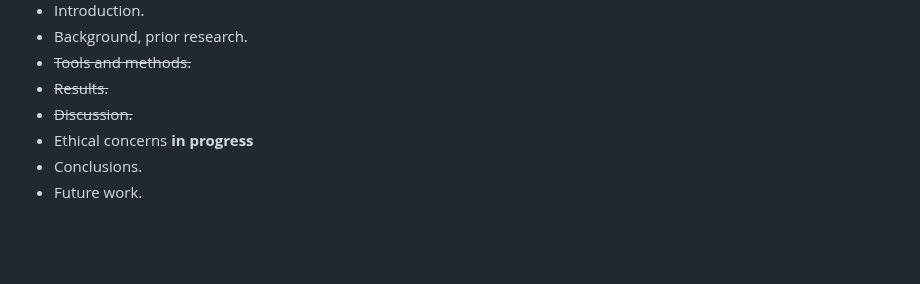
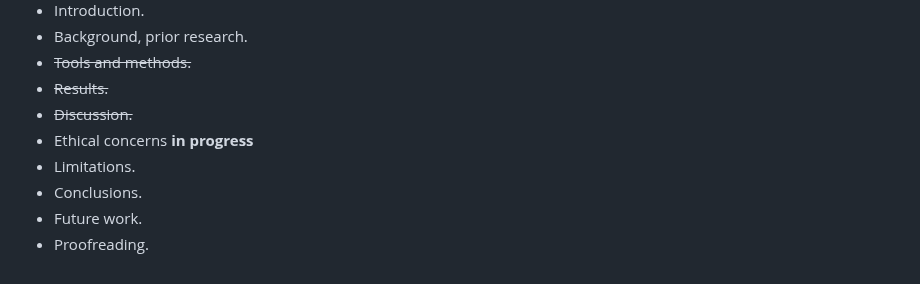
Before and after one commit to Turtilla/swe-ma-thesis, a Markdown page: README.md, the part around the change. GitHub-like rendering; blank space fills up the shorter version.

```diff
--- a/README.md
+++ b/README.md
@@ -72,5 +72,7 @@
 + ~~Results.~~
 + ~~Discussion.~~
 + Ethical concerns **in progress**
++ Limitations.
 + Conclusions.
 + Future work.
++ Proofreading.
```
